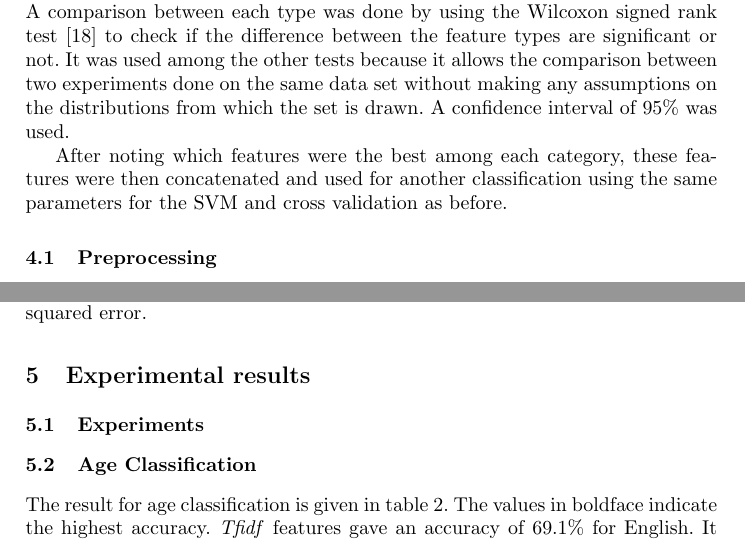
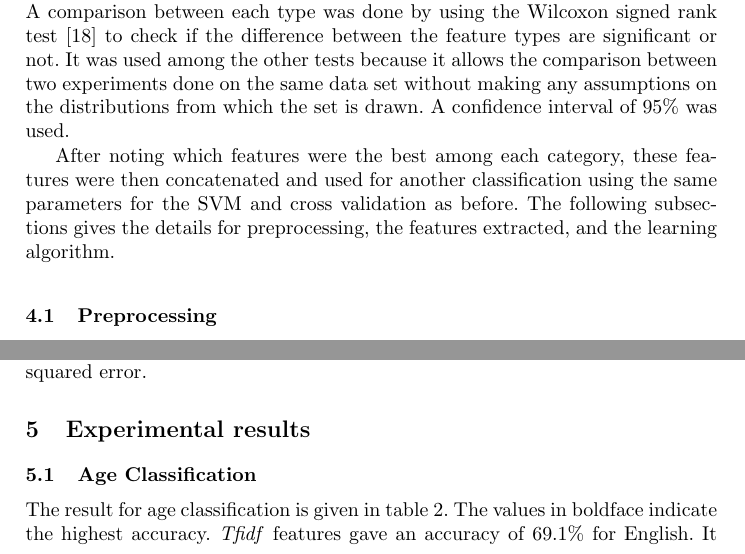
Before and after one commit to roybayot/conference-paper-01, a LaTeX paper (conference-paper-cicling-01.tex): two parts of pages 4 and 5 of 10, joined at a grey line, cut so that both start at the same text. Compiled offline with pdfLaTeX.

Commit message:
add bridging lines

```diff
--- a/conference-paper-cicling-01.tex
+++ b/conference-paper-cicling-01.tex
@@ -63,7 +63,7 @@ For this study there were three sets of features that were placed under study -
 
 There were four main experiments. The first one uses two different bag of words features separately - normalized term frequency and~\textit{tfidf}. The second one tries two text ngram features separately - text bigrams and text trigrams. The third one uses three POS ngrams features - POS unigrams, POS bigrams, and a combination of POS unigrams and bigrams. Accuracies and mean squared errors were noted and the feature that gave a better result in each type were also noted. A comparison between each type was done by using the Wilcoxon signed rank test~\cite{wilcoxon1945individual} to check if the difference between the feature types are significant or not. It was used among the other tests because it allows the comparison between two experiments done on the same data set without making any assumptions on the distributions from which the set is drawn. A confidence interval of 95\% was used.
 
-After noting which features were the best among each category, these features were then concatenated and used for another classification using the same parameters for the SVM and cross validation as before.
+After noting which features were the best among each category, these features were then concatenated and used for another classification using the same parameters for the SVM and cross validation as before. The following subsections gives the details for preprocessing, the features extracted, and the learning algorithm.
 \subsection{Preprocessing}
 For each language, xml files from each user are read. Then the tweets taken from each user are extracted and concatenated into one line to form one training example. The examples are then transformed by putting them all in lower case. No stop words are removed. Hashtags, numbers, mentions, shares, and retweets were not processed or transformed to anything else. The resulting file is used for feature extraction.
 
@@ -126,7 +110,7 @@ MSE =\frac{1}{n} \sum_{i=1}^n \left( y_{pred}-y_{actual}\right)^2
 
 The objective is to get the maximum accuracy and to get the minimum squared error.
 \section{Experimental results}
-\subsection{Experiments}
+%\subsection{Experiments}
 %There were four main experiments. The first one uses two different bag of words features separately - normalized term frequency and~\textit{tfidf}. The second one tries two text ngram features separately - text bigrams and text trigrams. The third one uses three POS ngrams features - POS unigrams, POS bigrams, and a combination of POS unigrams and bigrams. Accuracies and mean squared errors were noted and the feature that gave a better result in each type were also noted. These features were then concatenated and used for another classification using the same parameters for the SVM and cross validation as before.
 \subsection{Age Classification}
 The result for age classification is given in table~\ref{table:AgeResults}. The values in boldface indicate the highest accuracy.~\textit{Tfidf} features gave an accuracy of 69.1\% for English. It is higher than the normalized term frequency and even the combination of the best features. For Spanish however, the combination of the best features gave the highest accuracy of 72.0\%. Dutch and Italian dont have results since the data set doesnt have any labels on this aspect.
```
Also changed, not shown: conference-paper-cicling-01.pdf, conference-paper-cicling-01.tex (16 more changed lines), 3 other files.
